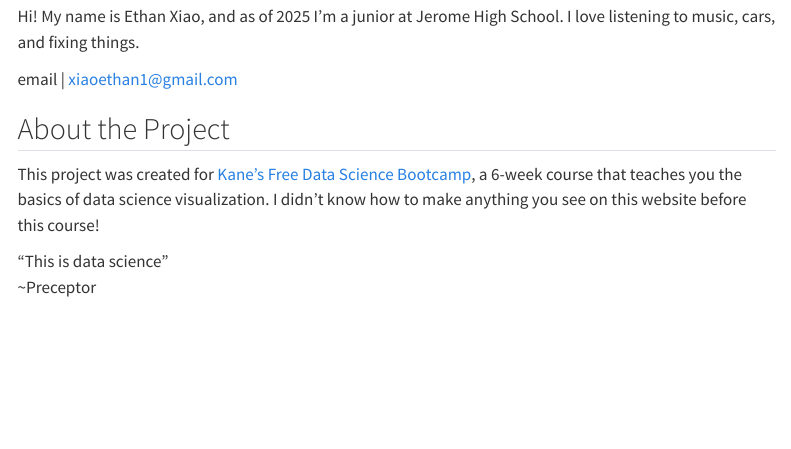
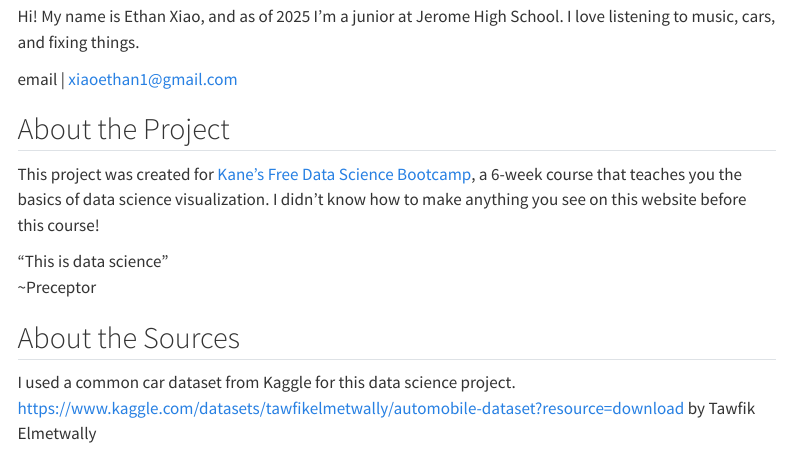
Before and after one commit to EpiCoder25/new-final-project, a Quarto document (about.qmd): the page in a window 1100 px wide, from 130 px down. Rendered offline with R 4.5, knitr and Pandoc in place of Quarto, with nearby package versions; menus at the side of the page are left out.

Commit message:
new commit

```diff
--- a/about.qmd
+++ b/about.qmd
@@ -13,3 +13,6 @@ This project was created for [Kane’s Free Data Science Bootcamp](https://bootc
 "This is data science"
 \
   ~Preceptor
+
+## About the Sources
+I used a common car dataset from Kaggle for this data science project. [https://www.kaggle.com/datasets/tawfikelmetwally/automobile-dataset?resource=download](https://www.kaggle.com/datasets/tawfikelmetwally/automobile-dataset?resource=download) by Tawfik Elmetwally
```
Also changed, not shown: 2 other files.
